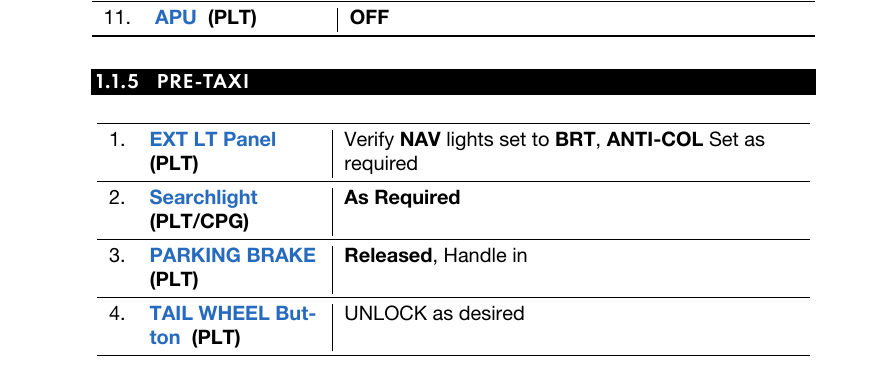
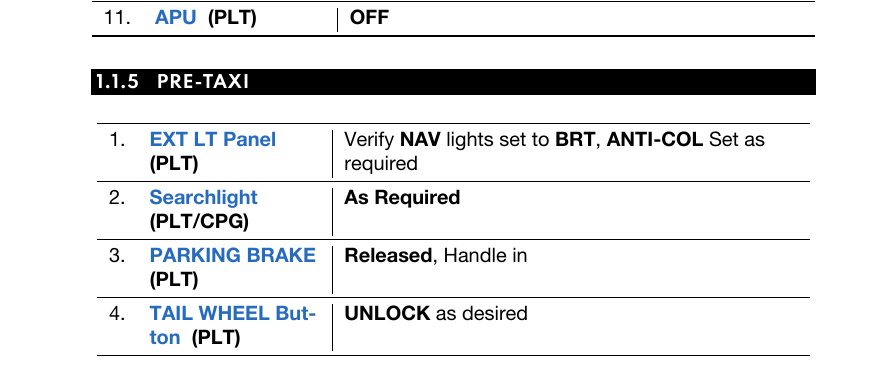
Before and after one commit to Techneatium/AH64_CheatSheet, a LaTeX thesis (AH64_CheatSheet.tex): part of page 13 of 16, cut so that both start at the same text. The pictures show the PDF file AH64_CheatSheet.pdf that the author committed with the source.

Commit message:
Small bugfix

```diff
--- a/AH64_CheatSheet.tex
+++ b/AH64_CheatSheet.tex
@@ -425,7 +425,7 @@
 			\midrule
 			3. & \blue{PARKING BRAKE} \textbf{(PLT)} & \textbf{Released}, Handle in\\
 			\midrule
-			4. & \blue{TAIL WHEEL Button} \textbf{(PLT)} & \texbf{UNLOCK} as desired \\
+			4. & \blue{TAIL WHEEL Button} \textbf{(PLT)} & \textbf{UNLOCK} as desired \\
 			\bottomrule
 		\end{longtable}
 	\end{center}
```
Also changed, not shown: AH64_CheatSheet.pdf.
